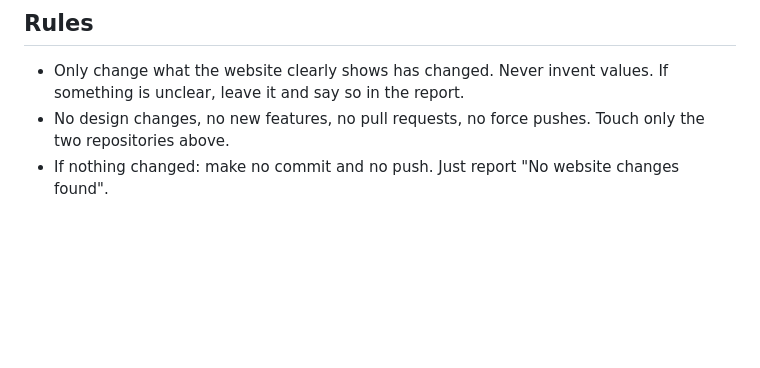
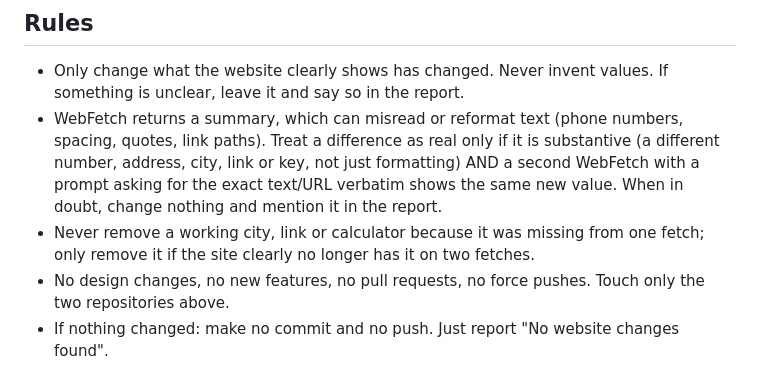
Before and after one commit to nbakhoum84/mytest, a Markdown page: scripts/UPDATE_FROM_WEBSITE.md, the part around the change. Rendered like a GitHub page; blank space fills up the shorter version.

Commit message:
Runbook: require two verbatim fetches before accepting a website difference
Co-Authored-By: Claude Sonnet 5.5 <noreply@anthropic.com>
Claude-Session: https://claude.ai/code/session_01W5mToXjVqq9W5drxucgjKX

```diff
--- a/scripts/UPDATE_FROM_WEBSITE.md
+++ b/scripts/UPDATE_FROM_WEBSITE.md
@@ -6,6 +6,10 @@ branch `claude/home-nader-app-code-qq450r`. The web app is published from a seco
 
 ## Rules
 - Only change what the website clearly shows has changed. Never invent values. If something is unclear, leave it and say so in the report.
+- WebFetch returns a summary, which can misread or reformat text (phone numbers, spacing, quotes, link paths). Treat a difference as real only if it is
+  substantive (a different number, address, city, link or key, not just formatting) AND a second WebFetch with a prompt asking for the exact
+  text/URL verbatim shows the same new value. When in doubt, change nothing and mention it in the report.
+- Never remove a working city, link or calculator because it was missing from one fetch; only remove it if the site clearly no longer has it on two fetches.
 - No design changes, no new features, no pull requests, no force pushes. Touch only the two repositories above.
 - If nothing changed: make no commit and no push. Just report "No website changes found".
 - If the build or any check fails: do not push or publish anything. Report the error.
```
